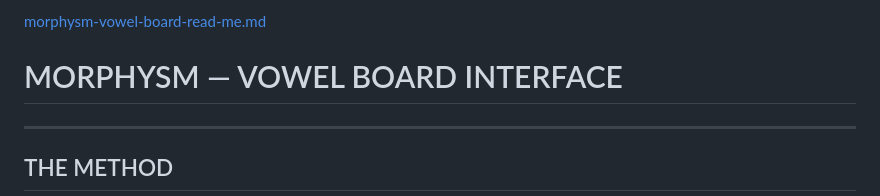
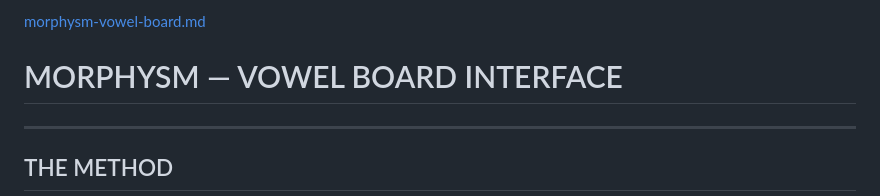
Before and after one commit to morphysm/vowel-board, a Markdown page: README.md, the part around the change. Drawn GitHub-style.

Commit message:
Update link to morphysm-vowel-board.md in README

```diff
--- a/README.md
+++ b/README.md
@@ -1,4 +1,4 @@
-[morphysm-vowel-board-read-me.md](https://github.com/user-attachments/files/26168222/morphysm-vowel-board-read-me.md)
+[morphysm-vowel-board.md](https://github.com/user-attachments/files/26168240/morphysm-vowel-board.md)
 # MORPHYSM — VOWEL BOARD INTERFACE
 
 ---
```
